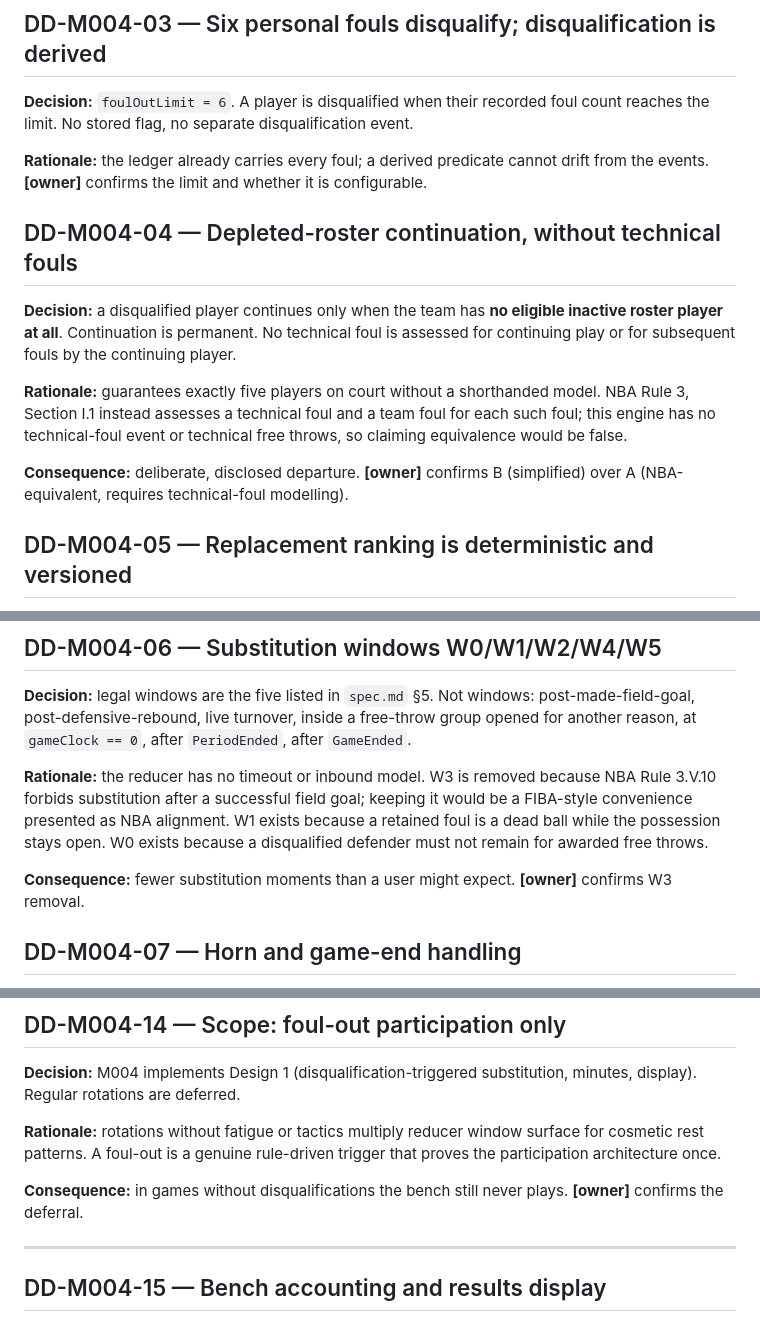
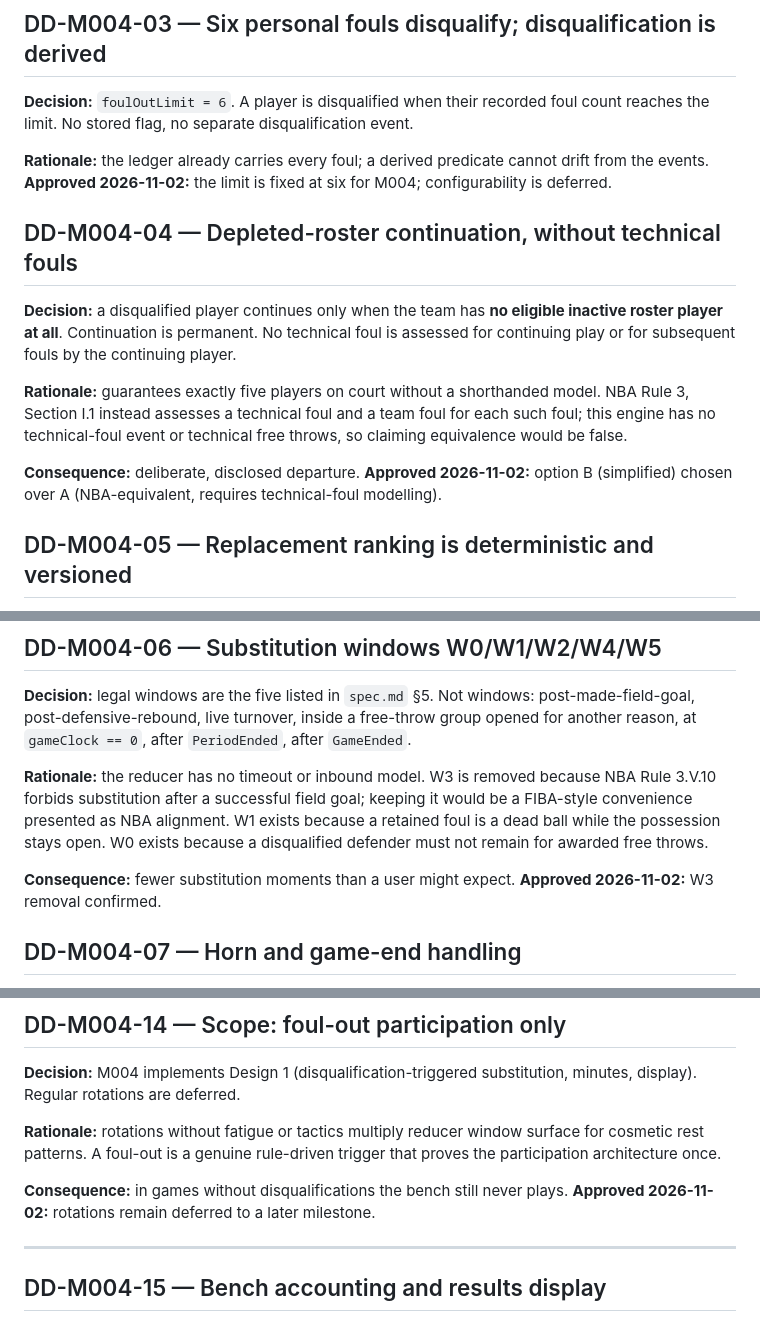
Before and after one commit to Faraeael/Ballgorithm, a Markdown page: specs/004-player-participation/design-decisions.md, 3 parts joined by grey strips. Rendered like a GitHub page.

```diff
--- a/specs/004-player-participation/design-decisions.md
+++ b/specs/004-player-participation/design-decisions.md
@@ -36,7 +36,7 @@ substitution, which the equivalence test pins.
 limit. No stored flag, no separate disqualification event.
 
 **Rationale:** the ledger already carries every foul; a derived predicate cannot drift from the
-events. **[owner]** confirms the limit and whether it is configurable.
+events. **Approved 2026-11-02:** the limit is fixed at six for M004; configurability is deferred.
 
 ## DD-M004-04 — Depleted-roster continuation, without technical fouls
 
@@ -48,8 +48,8 @@ subsequent fouls by the continuing player.
 Section I.1 instead assesses a technical foul and a team foul for each such foul; this engine has no
 technical-foul event or technical free throws, so claiming equivalence would be false.
 
-**Consequence:** deliberate, disclosed departure. **[owner]** confirms B (simplified) over A
-(NBA-equivalent, requires technical-foul modelling).
+**Consequence:** deliberate, disclosed departure. **Approved 2026-11-02:** option B (simplified)
+chosen over A (NBA-equivalent, requires technical-foul modelling).
 
 ## DD-M004-05 — Replacement ranking is deterministic and versioned
 
@@ -71,7 +71,8 @@ forbids substitution after a successful field goal; keeping it would be a FIBA-s
 presented as NBA alignment. W1 exists because a retained foul is a dead ball while the possession stays
 open. W0 exists because a disqualified defender must not remain for awarded free throws.
 
-**Consequence:** fewer substitution moments than a user might expect. **[owner]** confirms W3 removal.
+**Consequence:** fewer substitution moments than a user might expect. **Approved 2026-11-02:** W3
+removal confirmed.
 
 ## DD-M004-07 — Horn and game-end handling
 
@@ -152,8 +154,8 @@ Regular rotations are deferred.
 **Rationale:** rotations without fatigue or tactics multiply reducer window surface for cosmetic rest
 patterns. A foul-out is a genuine rule-driven trigger that proves the participation architecture once.
 
-**Consequence:** in games without disqualifications the bench still never plays. **[owner]** confirms
-the deferral.
+**Consequence:** in games without disqualifications the bench still never plays. **Approved
+2026-11-02:** rotations remain deferred to a later milestone.
 
 ---
 
```
Also changed, not shown: other parts of specs/004-player-participation/design-decisions.md (+3 -2 lines), specs/004-player-participation/spec.md (+2 -1 lines), specs/004-player-participation/tasks.md (+3 -2 lines).
